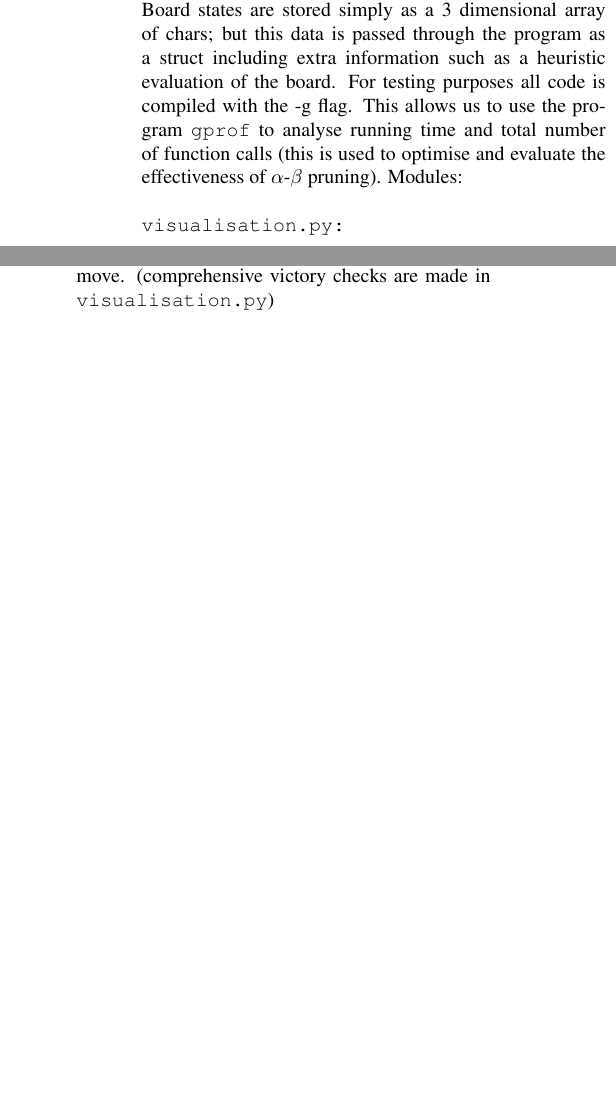
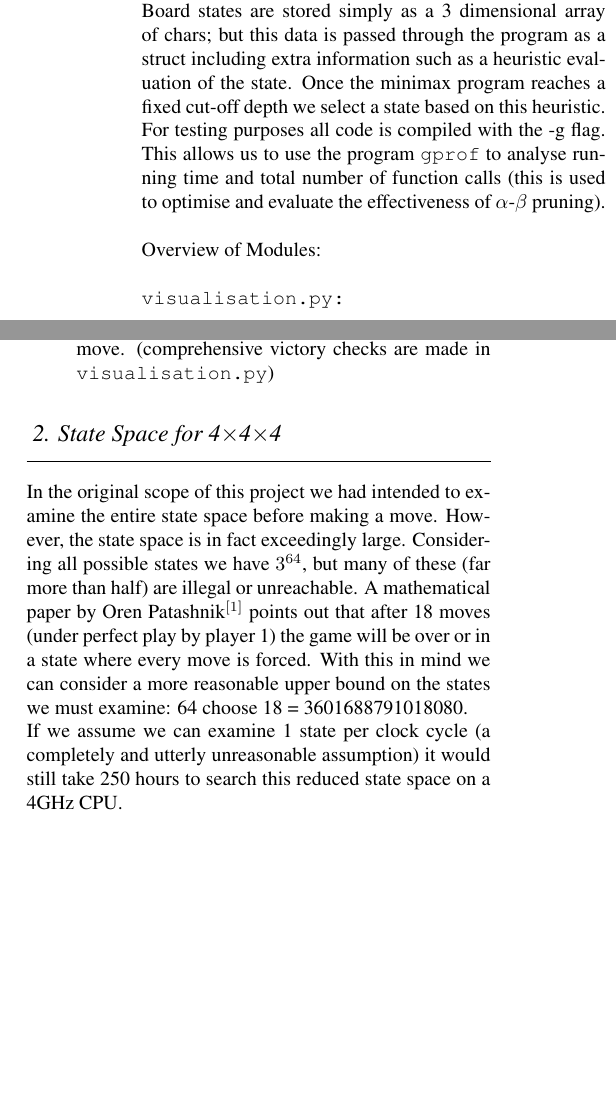
Before and after one commit to nelfin/4x4x4, a LaTeX document (report.tex): two parts of the columns of the page, joined at a grey line, cut so that both start at the same text, the shorter picture padded with empty space. Compiled offline with pdfLaTeX.

Commit message:
More reporting
Some notes on the ridic state space. How does it sound? What else should go in overview?

```diff
--- a/report.tex
+++ b/report.tex
@@ -30,10 +30,11 @@ while utilising the speed of a compiled C program.
 The core of the agent is implemented with a combination of minimax and $\alpha$-$\beta$ pruning.\\
 Board states are stored simply as a 3 dimensional array of chars; but this data is passed
 through the program as a struct including extra information such as a heuristic evaluation
-of the board. For testing purposes all code is compiled with the -g flag. This allows
+of the state. Once the minimax program reaches a fixed cut-off depth we select a state based on
+this heuristic. For testing purposes all code is compiled with the -g flag. This allows
 us to use the program \texttt{gprof} to analyse running time and total number of function calls
-(this is used to optimise and evaluate the effectiveness of $\alpha$-$\beta$ pruning).
-Modules:\\\\
+(this is used to optimise and evaluate the effectiveness of $\alpha$-$\beta$ pruning).\\\\
+Overview of Modules:\\\\
 \texttt{visualisation.py:}
 \begin{itemize}
 \item The python module which takes user input and displays the game board using VPython
@@ -54,5 +55,18 @@ evaluation functions
 \item Includes a simple victory function which checks if a player has won with a line nearby to
 the most recent move. (comprehensive victory checks are made in \texttt{visualisation.py})
 \end{itemize}
+
+\subsection*{\emph { \textmd{2. State Space for 4$\times$4$\times$4}}}
+\hrule
+\vspace{0.4cm}
+
+In the original scope of this project we had intended to examine the entire state space
+before making a move. However, the state space is in fact exceedingly large. Considering all
+possible states we have $3^{64}$, but many of these (far more than half) are illegal or unreachable.
+A mathematical paper by Oren Patashnik$^{[1]}$ points out that after 18 moves (under perfect play by player 1)
+the game will be over or in a state where every move is forced. With this in mind we can
+consider a more reasonable upper bound on the states we must examine: 64 choose 18 = 3601688791018080.\\
+If we assume we can examine 1 state per clock cycle (a completely and utterly unreasonable assumption) it would
+still take 250 hours to search this reduced state space on a 4GHz CPU.
 \end{multicols}
 \end{document}
```
